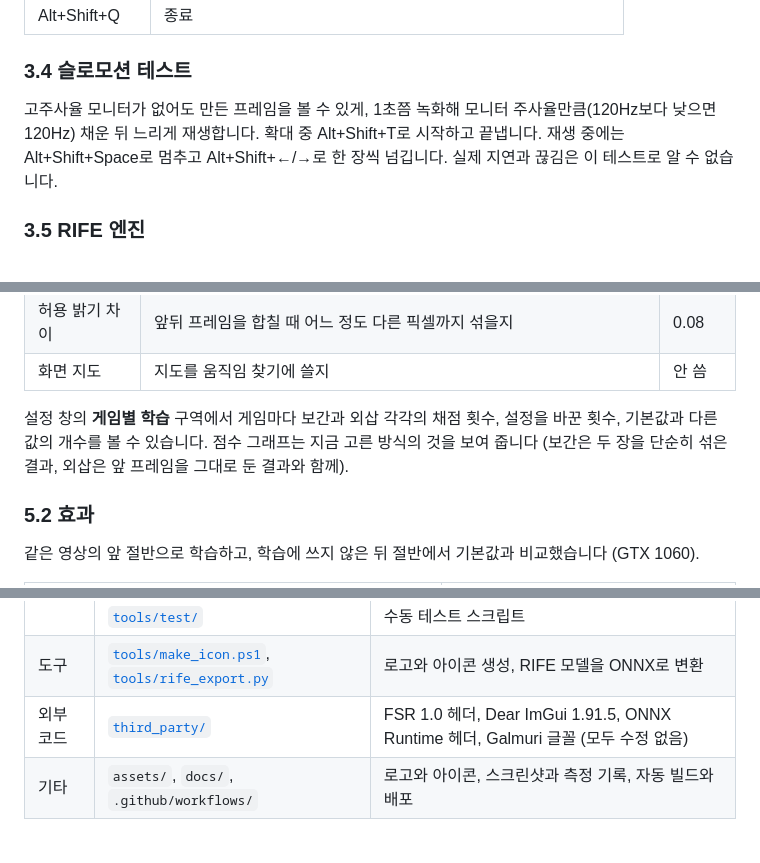
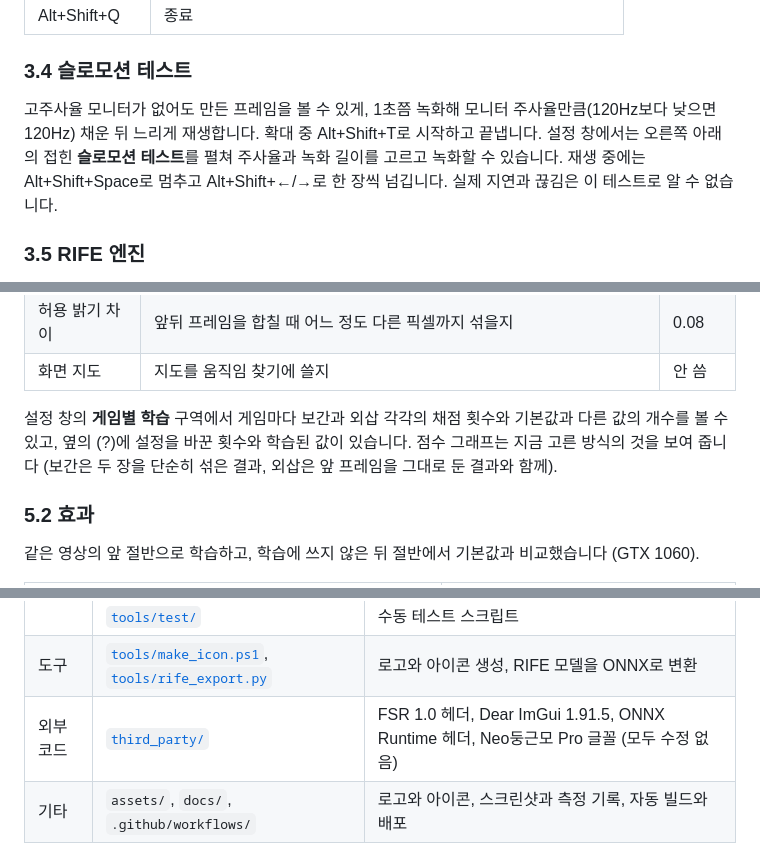
Before and after one commit to kojunpyo/OpenScaler, a Markdown page: README.md, 3 parts joined by grey strips. Rendered like a GitHub page.

```diff
--- a/README.md
+++ b/README.md
@@ -145,7 +145,7 @@ OpenScaler는 게임과 상관없이 **화면만 보고** 처리합니다. 게
 
 ### 3.4 슬로모션 테스트
 
-고주사율 모니터가 없어도 만든 프레임을 볼 수 있게, 1초쯤 녹화해 모니터 주사율만큼(120Hz보다 낮으면 120Hz) 채운 뒤 느리게 재생합니다. 확대 중 Alt+Shift+T로 시작하고 끝냅니다. 재생 중에는 Alt+Shift+Space로 멈추고 Alt+Shift+←/→로 한 장씩 넘깁니다. 실제 지연과 끊김은 이 테스트로 알 수 없습니다.
+고주사율 모니터가 없어도 만든 프레임을 볼 수 있게, 1초쯤 녹화해 모니터 주사율만큼(120Hz보다 낮으면 120Hz) 채운 뒤 느리게 재생합니다. 확대 중 Alt+Shift+T로 시작하고 끝냅니다. 설정 창에서는 오른쪽 아래의 접힌 **슬로모션 테스트**를 펼쳐 주사율과 녹화 길이를 고르고 녹화할 수 있습니다. 재생 중에는 Alt+Shift+Space로 멈추고 Alt+Shift+←/→로 한 장씩 넘깁니다. 실제 지연과 끊김은 이 테스트로 알 수 없습니다.
 
 ### 3.5 RIFE 엔진
 
@@ -295,7 +295,7 @@ OpenScaler는 프레임 생성을 켜고 게임을 확대하는 동안 스스로
 | 허용 밝기 차이 | 앞뒤 프레임을 합칠 때 어느 정도 다른 픽셀까지 섞을지 | 0.08 |
 | 화면 지도 | 지도를 움직임 찾기에 쓸지 | 안 씀 |
 
-설정 창의 **게임별 학습** 구역에서 게임마다 보간과 외삽 각각의 채점 횟수, 설정을 바꾼 횟수, 기본값과 다른 값의 개수를 볼 수 있습니다. 점수 그래프는 지금 고른 방식의 것을 보여 줍니다 (보간은 두 장을 단순히 섞은 결과, 외삽은 앞 프레임을 그대로 둔 결과와 함께).
+설정 창의 **게임별 학습** 구역에서 게임마다 보간과 외삽 각각의 채점 횟수와 기본값과 다른 값의 개수를 볼 수 있고, 옆의 (?)에 설정을 바꾼 횟수와 학습된 값이 있습니다. 점수 그래프는 지금 고른 방식의 것을 보여 줍니다 (보간은 두 장을 단순히 섞은 결과, 외삽은 앞 프레임을 그대로 둔 결과와 함께).
 
 ### 5.2 효과
 
@@ -653,7 +653,7 @@ OpenScaler.exe --target "창 제목 일부" --mode 4 --sharp 0.5 --fg --duration
 | 테스트 | [`src/framegen_test.*`](src/framegen_test.cpp) | 자체 테스트 (`--fg-selftest`, `--fg-gaptest`, `--rife-bench`) |
 | | [`tools/test/`](tools/test) | 수동 테스트 스크립트 |
 | 도구 | [`tools/make_icon.ps1`](tools/make_icon.ps1), [`tools/rife_export.py`](tools/rife_export.py) | 로고와 아이콘 생성, RIFE 모델을 ONNX로 변환 |
-| 외부 코드 | [`third_party/`](third_party) | FSR 1.0 헤더, Dear ImGui 1.91.5, ONNX Runtime 헤더, Galmuri 글꼴 (모두 수정 없음) |
+| 외부 코드 | [`third_party/`](third_party) | FSR 1.0 헤더, Dear ImGui 1.91.5, ONNX Runtime 헤더, Neo둥근모 Pro 글꼴 (모두 수정 없음) |
 | 기타 | `assets/`, `docs/`, `.github/workflows/` | 로고와 아이콘, 스크린샷과 측정 기록, 자동 빌드와 배포 |
 
 ### 9.4 학습 데이터 올리기
```
Also changed, not shown: other parts of README.md (+3 -3 lines), CLAUDE.md (+8 -7 lines), assets/logo.png, docs/gui.png, 13 other files.
